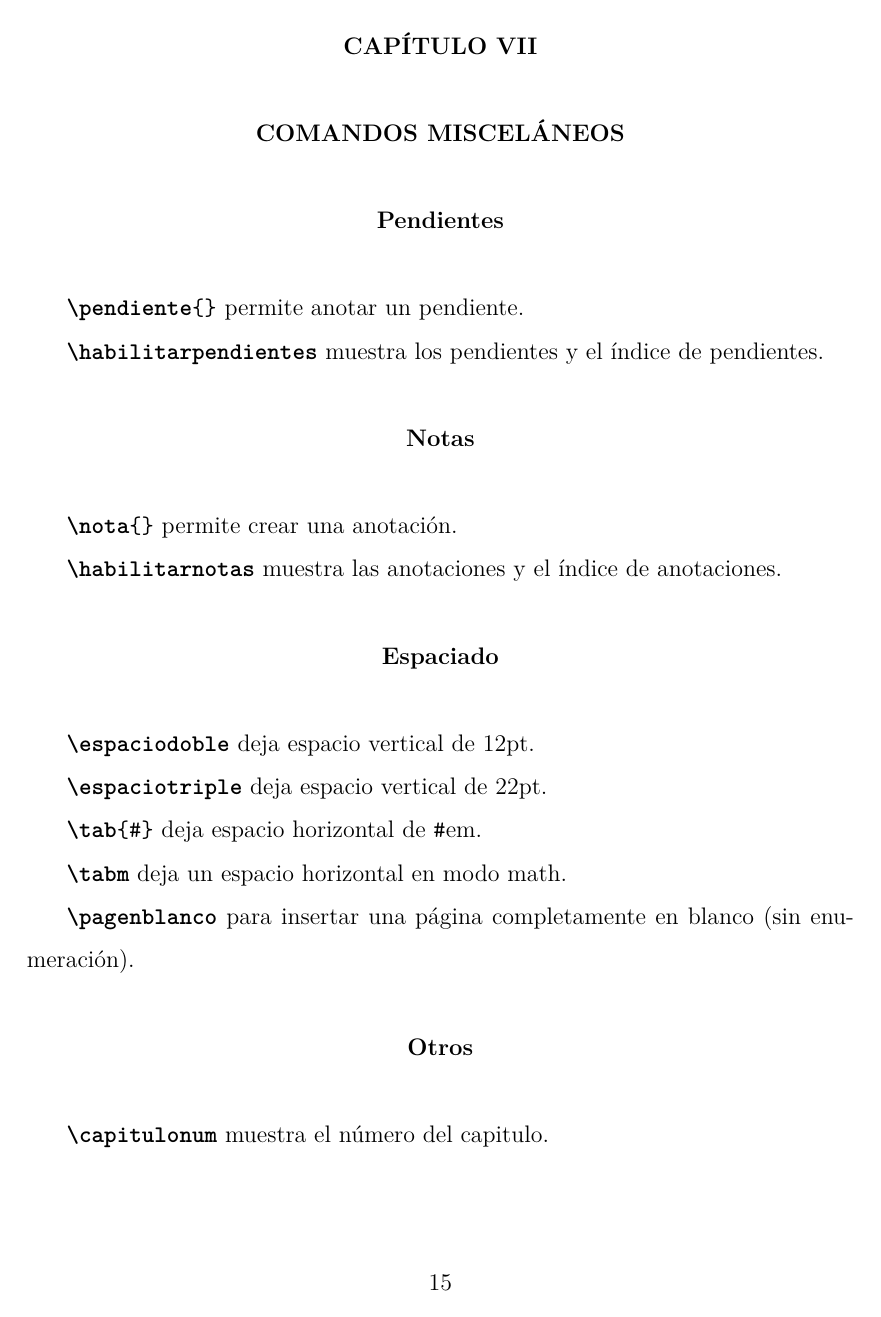
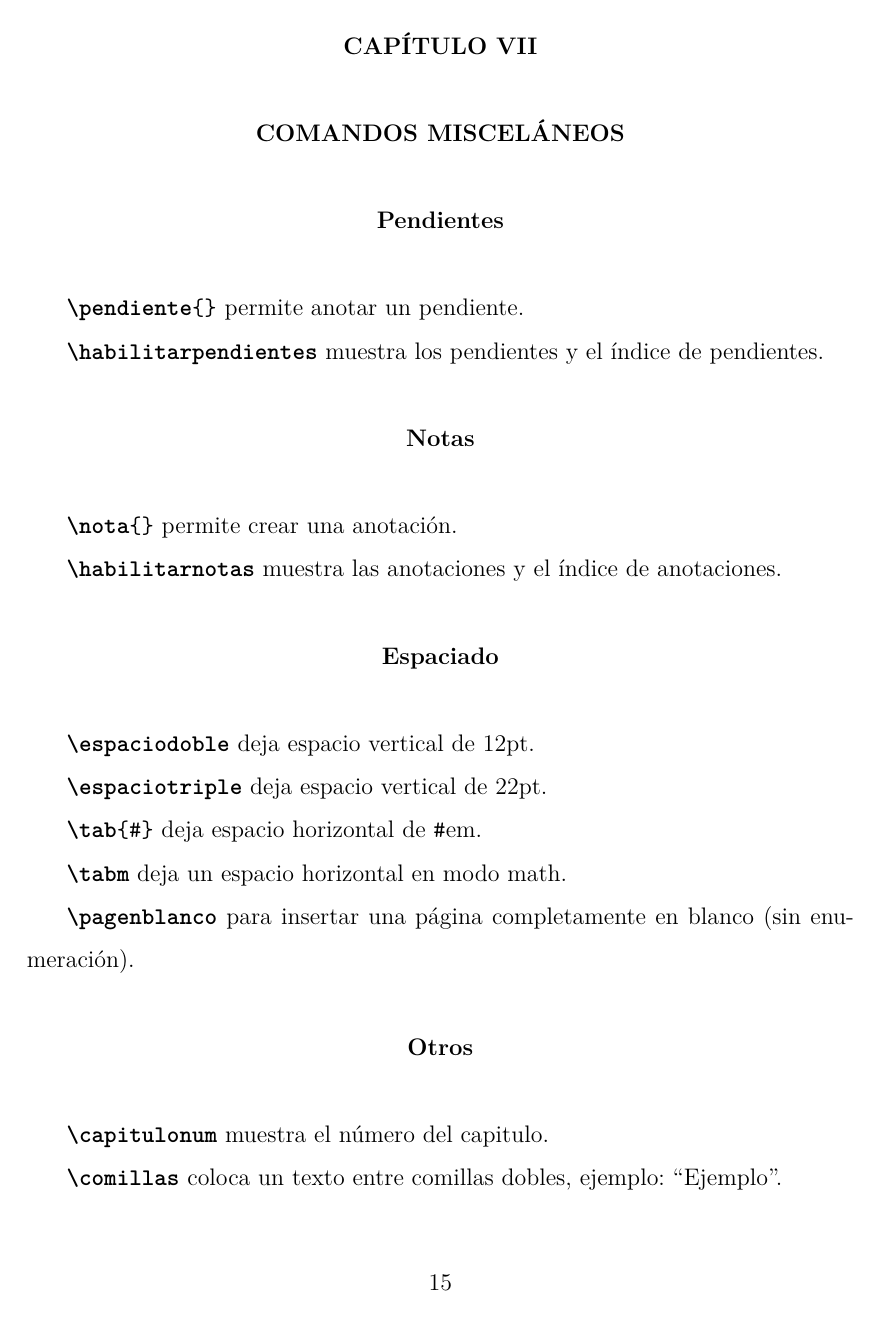
Before and after one commit to sauljabin/implementacion-modelo-afectivo-de-masoes-documento, a LaTeX thesis (fuentes/manual/manual.tex, which reads fuentes/manual/capitulos/misc.tex, uclamsc.cls): page 21 of 22. The pictures show the PDF file manual.pdf that the author committed with the source.

Commit message:
Agregado comando comillas

```diff
--- a/fuentes/manual/capitulos/misc.tex
+++ b/fuentes/manual/capitulos/misc.tex
@@ -27,3 +27,5 @@
 \seccion{Otros}
 
 \co{capitulonum}\ muestra el número del capitulo.
+
+\co{comillas}\ coloca un texto entre comillas dobles, ejemplo: \comillas{Ejemplo}.
--- a/uclamsc.cls
+++ b/uclamsc.cls
@@ -1449,3 +1449,6 @@
 	\def\@bibliografia{#1}
 	\bibinput{#1}
 }
+
+% Comando comillas
+\newcommand{\comillas}[1]{``#1''}
```
Also changed, not shown: manual.pdf.
